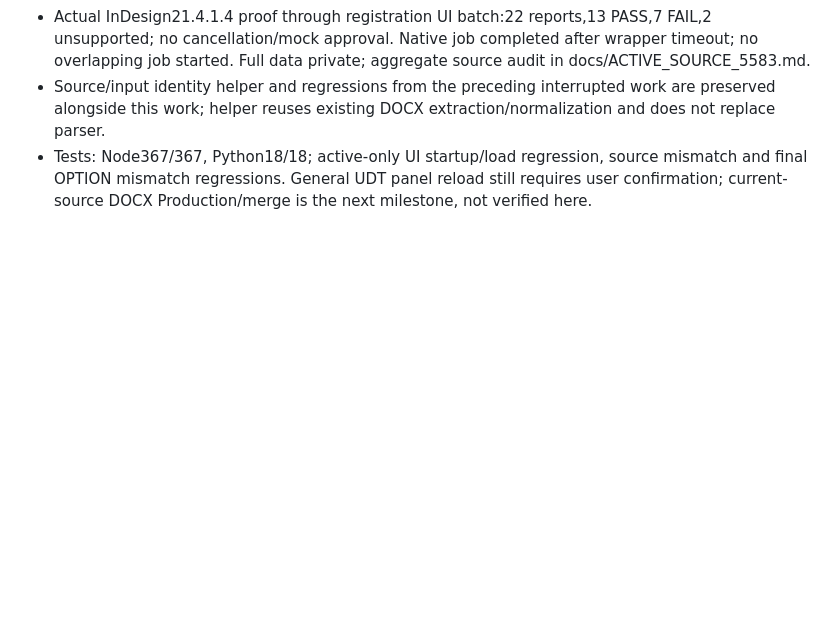
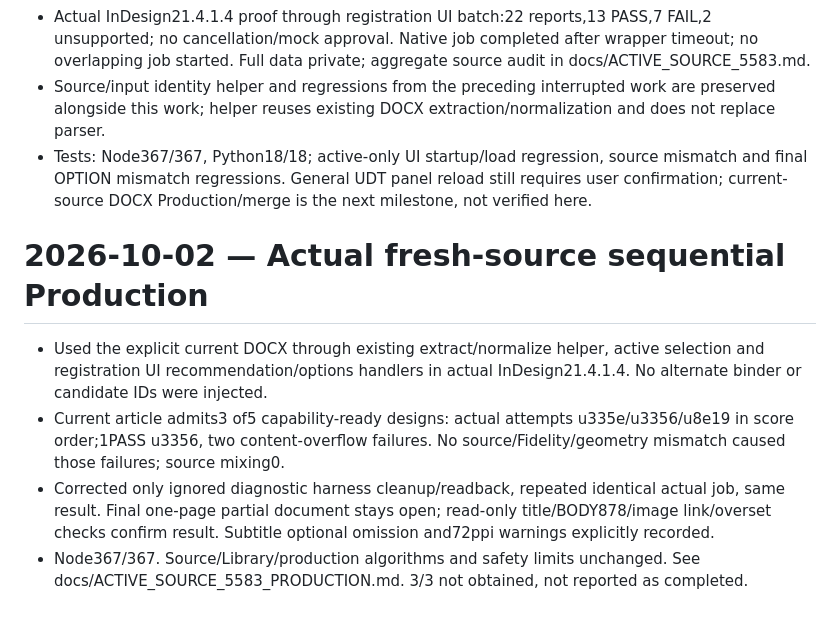
Before and after one commit to c2562322-ux/indesign-magazine-automation, a Markdown page: WORKLOG.md, the part around the change. Rendered like a GitHub page; blank space fills up the shorter version.

```diff
--- a/WORKLOG.md
+++ b/WORKLOG.md
@@ -1404,3 +1404,9 @@ Implemented bounded relative CONTENT Auto-fit after actual overflow only, preser
 - Actual InDesign21.4.1.4 proof through registration UI batch:22 reports,13 PASS,7 FAIL,2 unsupported; no cancellation/mock approval. Native job completed after wrapper timeout; no overlapping job started. Full data private; aggregate source audit in docs/ACTIVE_SOURCE_5583.md.
 - Source/input identity helper and regressions from the preceding interrupted work are preserved alongside this work; helper reuses existing DOCX extraction/normalization and does not replace parser.
 - Tests: Node367/367, Python18/18; active-only UI startup/load regression, source mismatch and final OPTION mismatch regressions. General UDT panel reload still requires user confirmation; current-source DOCX Production/merge is the next milestone, not verified here.
+# 2026-10-02 — Actual fresh-source sequential Production
+
+- Used the explicit current DOCX through existing extract/normalize helper, active selection and registration UI recommendation/options handlers in actual InDesign21.4.1.4. No alternate binder or candidate IDs were injected.
+- Current article admits3 of5 capability-ready designs: actual attempts u335e/u3356/u8e19 in score order;1PASS u3356, two content-overflow failures. No source/Fidelity/geometry mismatch caused those failures; source mixing0.
+- Corrected only ignored diagnostic harness cleanup/readback, repeated identical actual job, same result. Final one-page partial document stays open; read-only title/BODY878/image link/overset checks confirm result. Subtitle optional omission and72ppi warnings explicitly recorded.
+- Node367/367. Source/Library/production algorithms and safety limits unchanged. See docs/ACTIVE_SOURCE_5583_PRODUCTION.md. 3/3 not obtained, not reported as completed.
```
Also changed, not shown: HANDOFF.md (+6 -0 lines), docs/ACTIVE_SOURCE_5583_PRODUCTION.md (added, +68 -0 lines).
